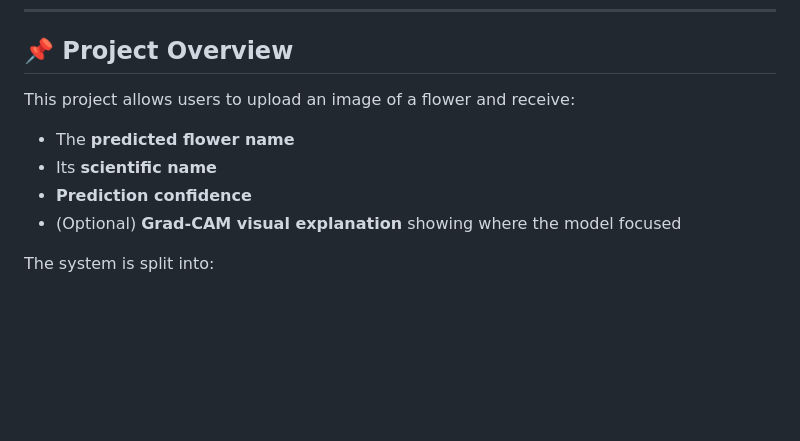
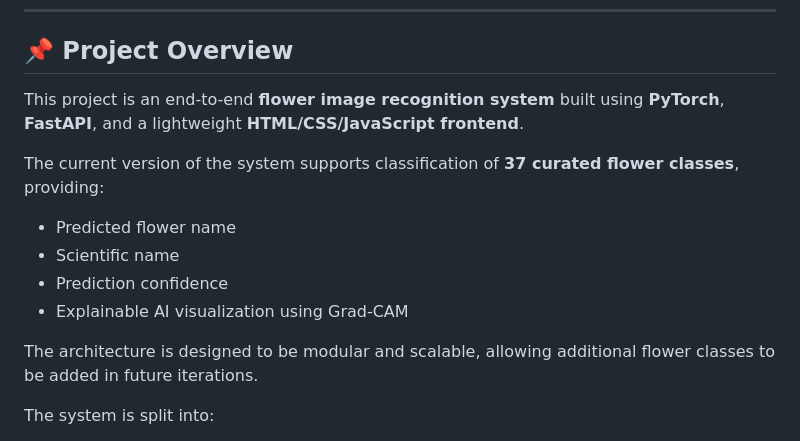
Before and after one commit to aniketocto/indian-flower-recognition-backend, a Markdown page: README.md, the part around the change. Rendered like a GitHub page; blank space fills up the shorter version.

Commit message:
Revise project overview and objectives in README
Updated project overview and objectives to reflect support for 37 flower classes and modular architecture.

```diff
--- a/README.md
+++ b/README.md
@@ -6,12 +6,15 @@ An end-to-end **flower image recognition system** built using **PyTorch**, **Fas
 
 ## 📌 Project Overview
 
-This project allows users to upload an image of a flower and receive:
+This project is an end-to-end **flower image recognition system** built using **PyTorch**, **FastAPI**, and a lightweight **HTML/CSS/JavaScript frontend**.
 
-* The **predicted flower name**
-* Its **scientific name**
-* **Prediction confidence**
-* (Optional) **Grad-CAM visual explanation** showing where the model focused
+The current version of the system supports classification of **37 curated flower classes**, providing:
+- Predicted flower name
+- Scientific name
+- Prediction confidence
+- Explainable AI visualization using Grad-CAM
+
+The architecture is designed to be modular and scalable, allowing additional flower classes to be added in future iterations.
 
 The system is split into:
 
```
